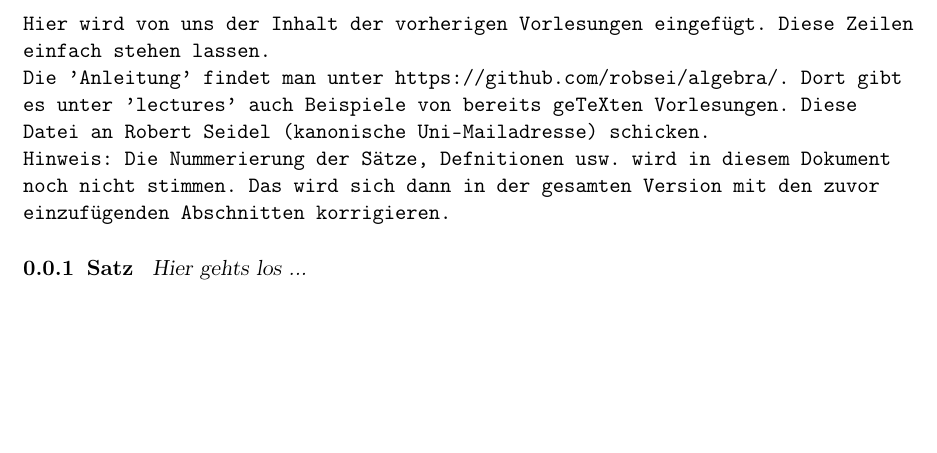
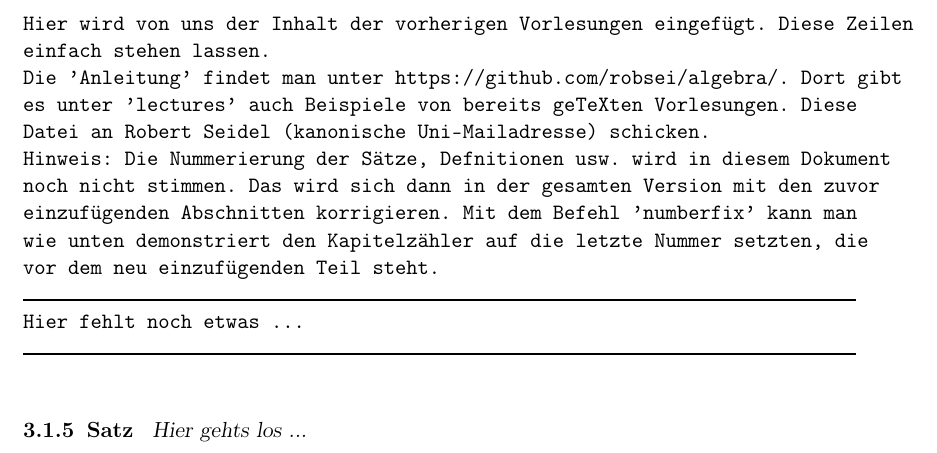
Before and after one commit to JanikB/algebra, a LaTeX book (template.tex): part of the page, cut so that both start at the same text, the shorter picture padded with empty space. Compiled offline with pdfLaTeX.

Commit message:
Dropped argument from tcolorbox and added numberfix functionality.

```diff
--- a/template.tex
+++ b/template.tex
@@ -16,7 +16,7 @@
 \usepackage{float}
 \usepackage{graphicx}
 \usepackage{mdframed}
-\usepackage[most]{tcolorbox}
+\usepackage{tcolorbox}
 \usepackage{titlesec}
 
 \usepackage{makeidx}
@@ -60,6 +60,15 @@
 % Sonstige
 \setlength{\parindent}{0pt}
 \newcommand{\HRule}{\rule{\linewidth}{0.5mm}}
+\newcommand\numberfix[3]{
+	\setcounter{chapter}{#1}
+	\setcounter{section}{#2}
+	\setcounter{subsection}{#3}
+
+	\rule{\textwidth}{1pt}
+	\texttt{Hier fehlt noch etwas ...}\\
+	\rule{\textwidth}{1pt}
+}
 
 %---------------------------Document--------------------------------------%
 
@@ -69,8 +78,9 @@
 
 \texttt{Die 'Anleitung' findet man unter \url{https://github.com/robsei/algebra/}. Dort gibt es unter 'lectures' auch Beispiele von bereits geTeXten Vorlesungen. Diese Datei an Robert Seidel (kanonische Uni-Mailadresse) schicken.}
 
-\texttt{Hinweis: Die Nummerierung der Sätze, Defnitionen usw. wird in diesem Dokument noch nicht stimmen. Das wird sich dann in der gesamten Version mit den zuvor einzufügenden Abschnitten korrigieren.}
+\texttt{Hinweis: Die Nummerierung der Sätze, Defnitionen usw. wird in diesem Dokument noch nicht stimmen. Das wird sich dann in der gesamten Version mit den zuvor einzufügenden Abschnitten korrigieren. Mit dem Befehl 'numberfix' kann man wie unten demonstriert den Kapitelzähler auf die letzte Nummer setzten, die vor dem neu einzufügenden Teil steht.}
 
+\numberfix{3}{1}{4}
 \subsection{Satz} \textsl{Hier gehts los ...}
 
 \end{document}
```
Also changed, not shown: template.pdf.
